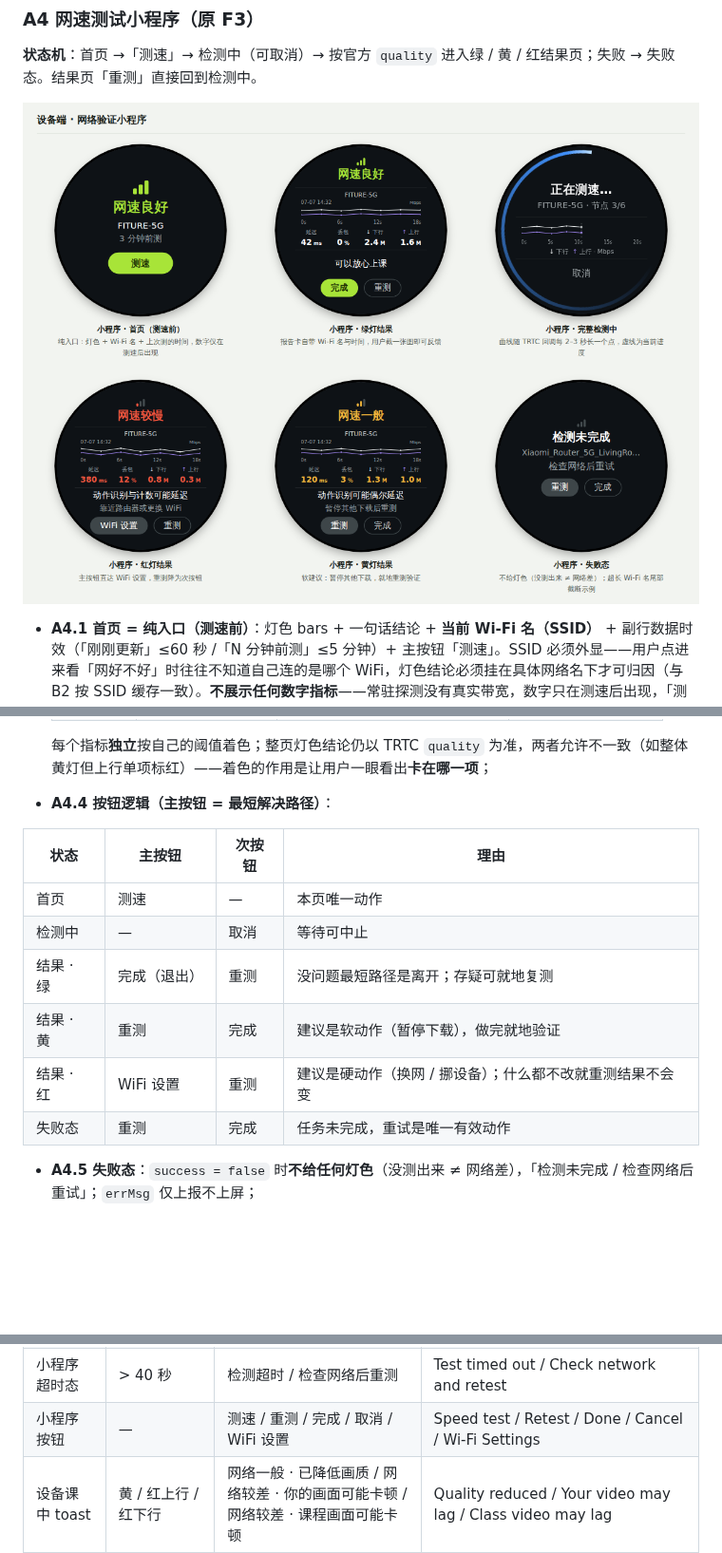
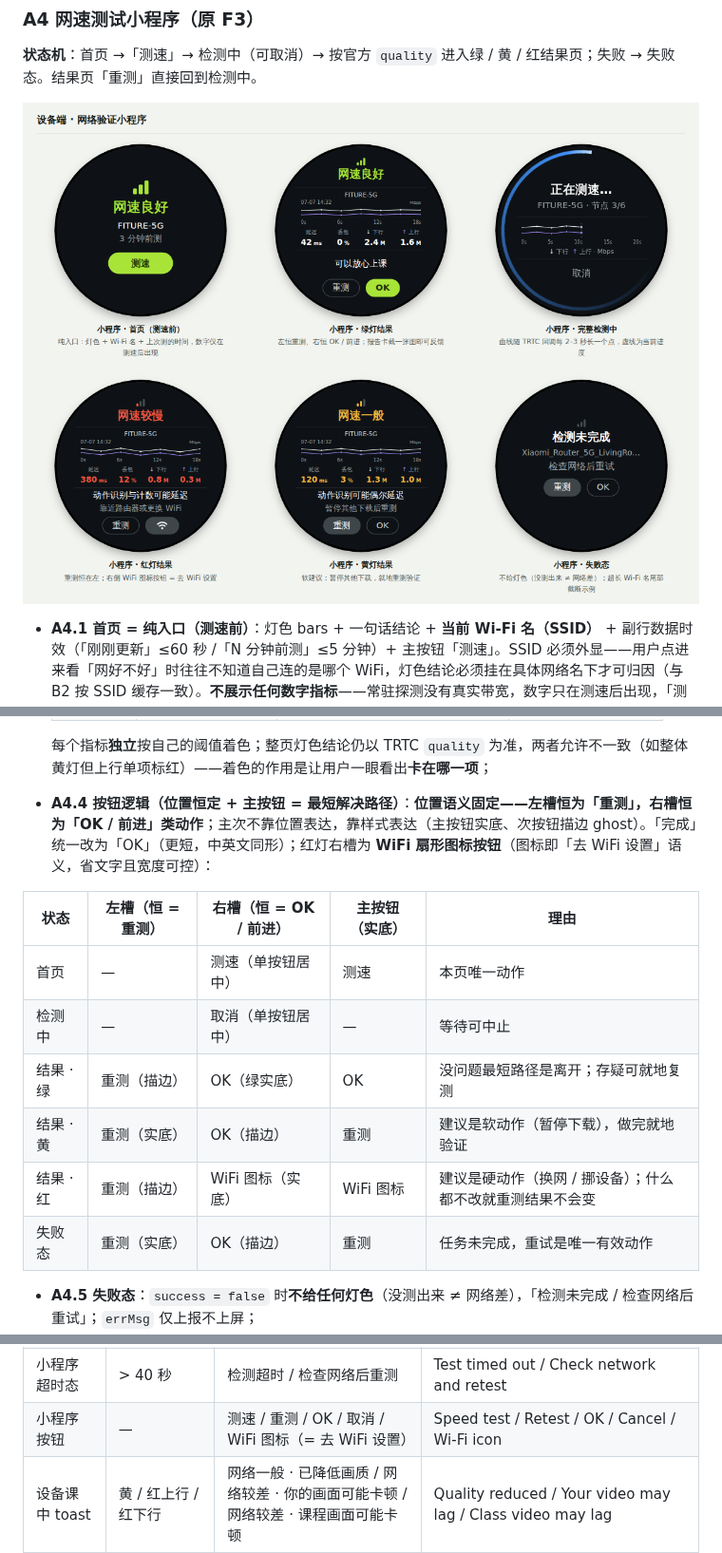
Before and after one commit to Alexis-Lin/Atom-Network-status-check, a Markdown page: PRD-atom网络状态检测与信号同步.md, 3 parts joined by grey strips. Shown at 95% size. GitHub-like rendering; pictures changed too: images/界面-网速测试小程序.png; blank space fills up the shorter version.

Commit message:
Fixed button slots: Retest always left, OK/forward always right
- "完成" becomes "OK" everywhere (same glyph in both languages);
  right slot is the OK/forward action, left slot is always Retest
- Red state's right slot is a WiFi fan icon button (filled) carrying
  the go-to-settings semantics without the wide label
- Primary/secondary now expressed purely by style (filled vs ghost),
  never by position; A4.4 table rewritten with left/right slots

Co-Authored-By: Claude Fable 5 <noreply@anthropic.com>
Claude-Session: https://claude.ai/code/session_01GK61VJL6HvXSFdCeuPzjiU

```diff
--- a/PRD-atom网络状态检测与信号同步.md
+++ b/PRD-atom网络状态检测与信号同步.md
@@ -130,16 +130,16 @@ ATOM 是一台通过 WiFi 联网的嵌入式训练设备，上课时通过 TRTC
   | ↑ 上行 | ≥ 期望 1.5 Mbps | 期望的 60–100%（0.9–1.5M） | < 60%（< 0.9M） |
 
   每个指标**独立**按自己的阈值着色；整页灯色结论仍以 TRTC `quality` 为准，两者允许不一致（如整体黄灯但上行单项标红）——着色的作用是让用户一眼看出**卡在哪一项**；
-- **A4.4 按钮逻辑（主按钮 = 最短解决路径）**：
+- **A4.4 按钮逻辑（位置恒定 + 主按钮 = 最短解决路径）**：**位置语义固定——左槽恒为「重测」，右槽恒为「OK / 前进」类动作**；主次不靠位置表达，靠样式表达（主按钮实底、次按钮描边 ghost）。「完成」统一改为「OK」（更短，中英文同形）；红灯右槽为 **WiFi 扇形图标按钮**（图标即「去 WiFi 设置」语义，省文字且宽度可控）：
 
-| 状态 | 主按钮 | 次按钮 | 理由 |
-| --- | --- | --- | --- |
-| 首页 | 测速 | — | 本页唯一动作 |
-| 检测中 | — | 取消 | 等待可中止 |
-| 结果 · 绿 | 完成（退出） | 重测 | 没问题最短路径是离开；存疑可就地复测 |
-| 结果 · 黄 | 重测 | 完成 | 建议是软动作（暂停下载），做完就地验证 |
-| 结果 · 红 | WiFi 设置 | 重测 | 建议是硬动作（换网 / 挪设备）；什么都不改就重测结果不会变 |
-| 失败态 | 重测 | 完成 | 任务未完成，重试是唯一有效动作 |
+| 状态 | 左槽（恒 = 重测） | 右槽（恒 = OK / 前进） | 主按钮（实底） | 理由 |
+| --- | --- | --- | --- | --- |
+| 首页 | — | 测速（单按钮居中） | 测速 | 本页唯一动作 |
+| 检测中 | — | 取消（单按钮居中） | — | 等待可中止 |
+| 结果 · 绿 | 重测（描边） | OK（绿实底） | OK | 没问题最短路径是离开；存疑可就地复测 |
+| 结果 · 黄 | 重测（实底） | OK（描边） | 重测 | 建议是软动作（暂停下载），做完就地验证 |
+| 结果 · 红 | 重测（描边） | WiFi 图标（实底） | WiFi 图标 | 建议是硬动作（换网 / 挪设备）；什么都不改就重测结果不会变 |
+| 失败态 | 重测（实底） | OK（描边） | 重测 | 任务未完成，重试是唯一有效动作 |
 
 - **A4.5 失败态**：`success = false` 时**不给任何灯色**（没测出来 ≠ 网络差），「检测未完成 / 检查网络后重试」；`errMsg` 仅上报不上屏；
 - **A4.6 历史与精简**：结果本地存近 10 次（按 SSID 分组）并上报；小程序内「历史记录」次级入口（P2）；各页面移除顶部时钟（与检测任务无关的信息不上屏）；
@@ -319,7 +319,7 @@ ATOM 是一台通过 WiFi 联网的嵌入式训练设备，上课时通过 TRTC
 | 小程序结果 | 波动标签（方差超阈值） | 网络波动较大 | Unstable connection |
 | 小程序失败态 | — | 检测未完成 / 检查网络后重试 | Test incomplete / Check network and retry |
 | 小程序超时态 | > 40 秒 | 检测超时 / 检查网络后重测 | Test timed out / Check network and retest |
-| 小程序按钮 | — | 测速 / 重测 / 完成 / 取消 / WiFi 设置 | Speed test / Retest / Done / Cancel / Wi-Fi Settings |
+| 小程序按钮 | — | 测速 / 重测 / OK / 取消 / WiFi 图标（= 去 WiFi 设置） | Speed test / Retest / OK / Cancel / Wi-Fi icon |
 | 设备课中 toast | 黄 / 红上行 / 红下行 | 网络一般 · 已降低画质 / 网络较差 · 你的画面可能卡顿 / 网络较差 · 课程画面可能卡顿 | Quality reduced / Your video may lag / Class video may lag |
 | 课中中断横幅 | 重连中 | 网络中断 · 正在自动重连… | Connection lost · reconnecting… |
 | 全屏中断页 | WiFi 断开 | 网络已断开 / 课程已暂停 · WiFi 已断开 / 正在自动重连（第 N 次）… / WiFi 设置 | Wi-Fi disconnected / Class paused / Reconnecting (attempt N)… / Wi-Fi Settings |
```
Also changed, not shown: 1 other file.
